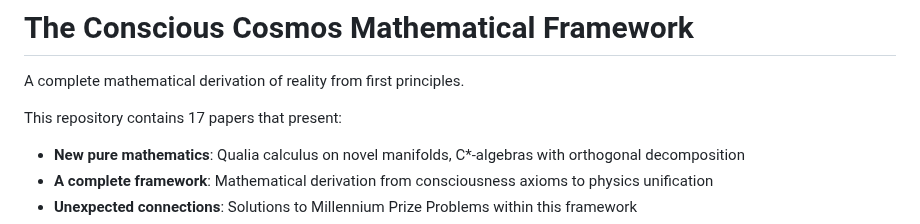
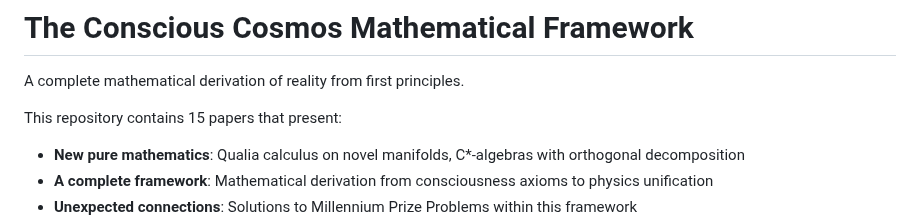
Before and after one commit to Conscious-Cosmos/Unified-Conscious-Field, a Markdown page: README.md, the part around the change. Rendered like a GitHub page.

```diff
--- a/README.md
+++ b/README.md
@@ -2,7 +2,7 @@
 
 A complete mathematical derivation of reality from first principles.
 
-This repository contains 17 papers that present:
+This repository contains 15 papers that present:
 - **New pure mathematics**: Qualia calculus on novel manifolds, C*-algebras with orthogonal decomposition
 - **A complete framework**: Mathematical derivation from consciousness axioms to physics unification
 - **Unexpected connections**: Solutions to Millennium Prize Problems within this framework
```
